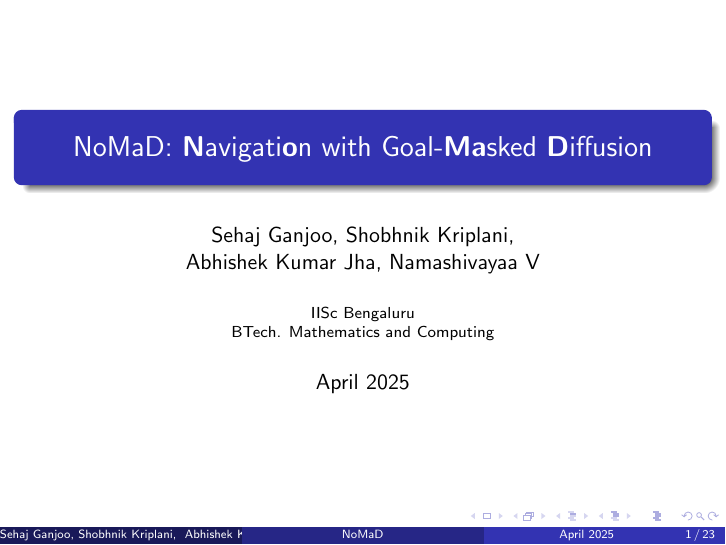
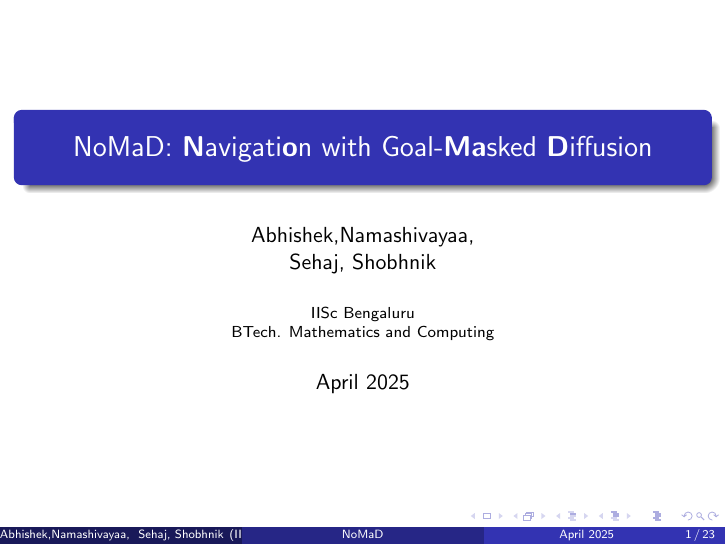
Before and after one commit to Aureola21/Report_Nomad, LaTeX slides (presentation.tex): page 1 of 32 before the commit and page 1 of 31 after it. Compiled offline with pdfLaTeX.

Commit message:
some changes

```diff
--- a/presentation.tex
+++ b/presentation.tex
@@ -11,7 +11,7 @@
 
 
 \title[NoMaD]{NoMaD: \textbf{N}avigati\textbf{o}n with Goal-\textbf{Ma}sked \textbf{D}iffusion}
-\author{Sehaj Ganjoo, Shobhnik Kriplani, \\ Abhishek Kumar Jha, Namashivayaa V}
+\author{Abhishek,Namashivayaa, \\ Sehaj, Shobhnik}
 \institute{IISc Bengaluru \newline BTech. Mathematics and Computing}
 \date{April 2025}
 
```
Also changed, not shown: ._wordcount_selection.tex (+3 -1 lines), presentation.pdf, presentation.tex (1 more changed lines), 5 other files.
